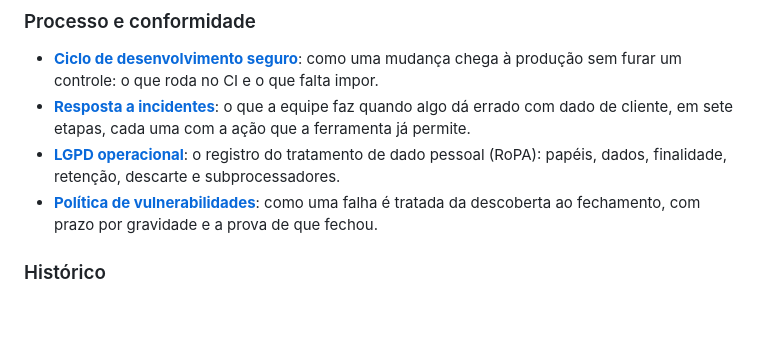
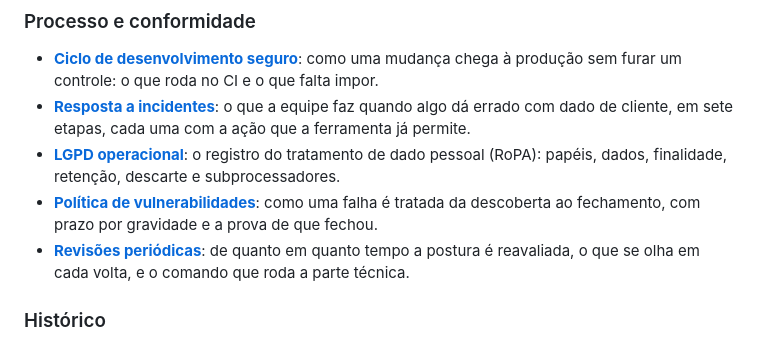
Before and after one commit to Pedro-auditeste/Auditeste-Print, a Markdown page: specs/seguranca-README.md, the part around the change. Drawn GitHub-style; blank space fills up the shorter version.

```diff
--- a/specs/seguranca-README.md
+++ b/specs/seguranca-README.md
@@ -43,6 +43,7 @@ Atualizado em 25/08/2026.
 - **[Resposta a incidentes](seguranca-incidentes.md)**: o que a equipe faz quando algo dá errado com dado de cliente, em sete etapas, cada uma com a ação que a ferramenta já permite.
 - **[LGPD operacional](seguranca-lgpd.md)**: o registro do tratamento de dado pessoal (RoPA): papéis, dados, finalidade, retenção, descarte e subprocessadores.
 - **[Política de vulnerabilidades](seguranca-vulnerabilidades.md)**: como uma falha é tratada da descoberta ao fechamento, com prazo por gravidade e a prova de que fechou.
+- **[Revisões periódicas](seguranca-revisoes.md)**: de quanto em quanto tempo a postura é reavaliada, o que se olha em cada volta, e o comando que roda a parte técnica.
 
 ### Histórico
 
```
Also changed, not shown: specs/seguranca-evidencias.md (+1 -0 lines), specs/seguranca-revisoes.md (added, +99 -0 lines).
